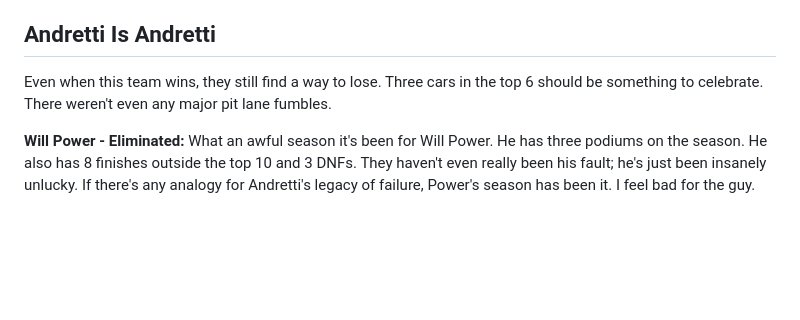
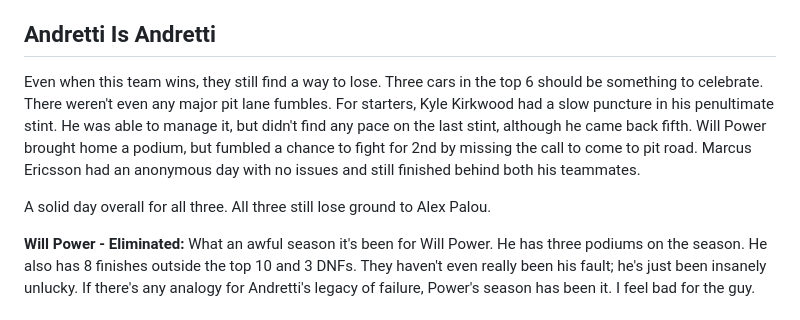
Before and after one commit to JacenBoy/jacens-site, a Markdown page: posts/rants/20260809-indy-2026-portland.md, the part around the change. Rendered like a GitHub page; blank space fills up the shorter version.

Commit message:
Add missing section

```diff
--- a/posts/rants/20260809-indy-2026-portland.md
+++ b/posts/rants/20260809-indy-2026-portland.md
@@ -17,7 +17,9 @@ The scriptwriters need to start giving us some new material to work with. It's a
 
 ## Andretti Is Andretti
 
-Even when this team wins, they still find a way to lose. Three cars in the top 6 should be something to celebrate. There weren't even any major pit lane fumbles.
+Even when this team wins, they still find a way to lose. Three cars in the top 6 should be something to celebrate. There weren't even any major pit lane fumbles. For starters, Kyle Kirkwood had a slow puncture in his penultimate stint. He was able to manage it, but didn't find any pace on the last stint, although he came back fifth. Will Power brought home a podium, but fumbled a chance to fight for 2nd by missing the call to come to pit road. Marcus Ericsson had an anonymous day with no issues and still finished behind both his teammates.
+
+A solid day overall for all three. All three still lose ground to Alex Palou.
 
 **Will Power - Eliminated:** What an awful season it's been for Will Power. He has three podiums on the season. He also has 8 finishes outside the top 10 and 3 DNFs. They haven't even really been his fault; he's just been insanely unlucky. If there's any analogy for Andretti's legacy of failure, Power's season has been it. I feel bad for the guy.
 
```
